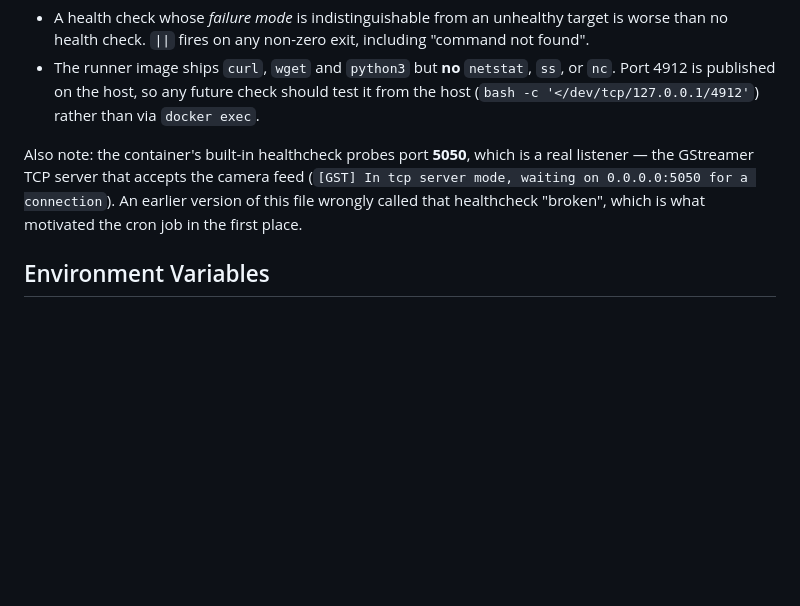
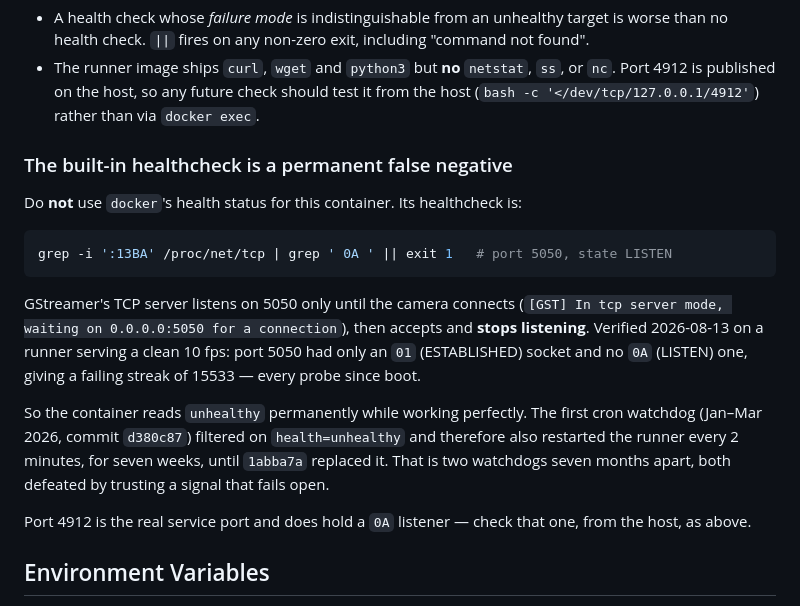
Before and after one commit to jplavoiemtl/detect-objects-on-camera-modified, a Markdown page: CLAUDE.md, the part around the change. Rendered like a GitHub page; blank space fills up the shorter version.

Commit message:
Correct the port-5050 healthcheck claim: it is a permanent false negative
A previous revision of CLAUDE.md claimed the runner's built-in Docker
healthcheck was fine, and that the March 2026 diagnosis calling it broken
(commit 1abba7a) was mistaken. That was wrong; 1abba7a was right.

The healthcheck is:

  grep -i ':13BA' /proc/net/tcp | grep ' 0A ' || exit 1

which requires port 5050 in state LISTEN. GStreamer's TCP server listens on
5050 only until the camera connects, then accepts and stops listening, so the
probe never matches again. Measured on a runner serving a clean 10 fps with
zero disconnects: port 5050 present only in state 01 (ESTABLISHED), no 0A
socket, failing streak 15533 — every probe since boot. The container reads
"unhealthy" for its entire life while working perfectly.

This also explains a second self-inflicted outage era found in the history.
The original cron watchdog (d380c87, Jan 10 2026) filtered on
health=unhealthy, so it too restarted a healthy runner every 2 minutes, for
seven weeks, until 1abba7a swapped it for a netstat check on port 4912. The
August 2026 SDK update then removed netstat from the runner image, making the
replacement fire on every run as well.

Two watchdogs, seven months apart, both defeated by trusting a signal whose
failure mode is indistinguishable from an unhealthy target.

Co-Authored-By: Claude Opus 5 <noreply@anthropic.com>

````diff
--- a/CLAUDE.md
+++ b/CLAUDE.md
@@ -167,11 +167,28 @@ Two lessons encoded here:
   or `nc`. Port 4912 is published on the host, so any future check should test it
   from the host (`bash -c '</dev/tcp/127.0.0.1/4912'`) rather than via `docker exec`.
 
-Also note: the container's built-in healthcheck probes port **5050**, which is a
-real listener — the GStreamer TCP server that accepts the camera feed
-(`[GST] In tcp server mode, waiting on 0.0.0.0:5050 for a connection`). An earlier
-version of this file wrongly called that healthcheck "broken", which is what
-motivated the cron job in the first place.
+### The built-in healthcheck is a permanent false negative
+
+Do **not** use `docker`'s health status for this container. Its healthcheck is:
+
+```bash
+grep -i ':13BA' /proc/net/tcp | grep ' 0A ' || exit 1   # port 5050, state LISTEN
+```
+
+GStreamer's TCP server listens on 5050 only until the camera connects
+(`[GST] In tcp server mode, waiting on 0.0.0.0:5050 for a connection`), then
+accepts and **stops listening**. Verified 2026-08-13 on a runner serving a clean
+10 fps: port 5050 had only an `01` (ESTABLISHED) socket and no `0A` (LISTEN) one,
+giving a failing streak of 15533 — every probe since boot.
+
+So the container reads `unhealthy` permanently while working perfectly. The
+first cron watchdog (Jan–Mar 2026, commit `d380c87`) filtered on
+`health=unhealthy` and therefore also restarted the runner every 2 minutes,
+for seven weeks, until `1abba7a` replaced it. That is two watchdogs seven months
+apart, both defeated by trusting a signal that fails open.
+
+Port 4912 is the real service port and does hold a `0A` listener — check that
+one, from the host, as above.
 
 ## Environment Variables
 
````
Also changed, not shown: project_plans/video_clip_duration_fix.md (+11 -3 lines).
